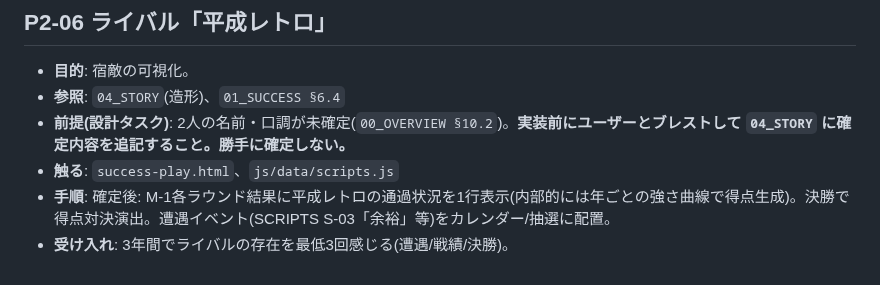
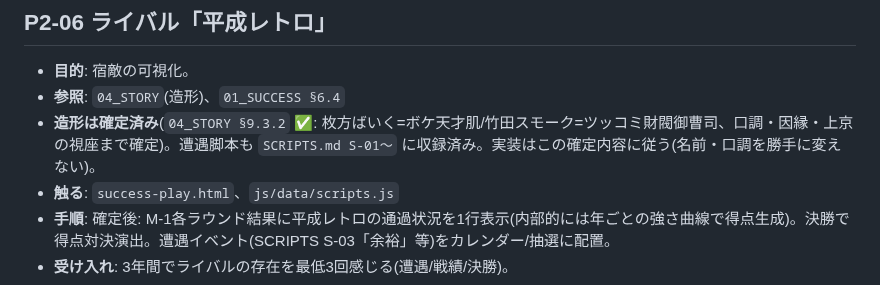
Before and after one commit to koiyos-ai/powful-manzai, a Markdown page: PLAYBOOK.md, the part around the change. GitHub-like rendering.

```diff
--- a/PLAYBOOK.md
+++ b/PLAYBOOK.md
@@ -205,7 +205,7 @@
 ## P2-06 ライバル「平成レトロ」
 - **目的**: 宿敵の可視化。
 - **参照**: `04_STORY`(造形)、`01_SUCCESS §6.4`
-- **前提(設計タスク)**: 2人の名前・口調が未確定(`00_OVERVIEW §10.2`)。**実装前にユーザーとブレストして `04_STORY` に確定内容を追記すること。勝手に確定しない。**
+- **造形は確定済み**(`04_STORY §9.3.2` ✅: 枚方ばいく=ボケ天才肌/竹田スモーク=ツッコミ財閥御曹司、口調・因縁・上京の視座まで確定)。遭遇脚本も `SCRIPTS.md S-01〜` に収録済み。実装はこの確定内容に従う(名前・口調を勝手に変えない)。
 - **触る**: `success-play.html`、`js/data/scripts.js`
 - **手順**: 確定後: M-1各ラウンド結果に平成レトロの通過状況を1行表示(内部的には年ごとの強さ曲線で得点生成)。決勝で得点対決演出。遭遇イベント(SCRIPTS S-03「余裕」等)をカレンダー/抽選に配置。
 - **受け入れ**: 3年間でライバルの存在を最低3回感じる(遭遇/戦績/決勝)。
```
Also changed, not shown: 00_OVERVIEW.md (+1 -1 lines), ROADMAP.md (+0 -1 lines).
